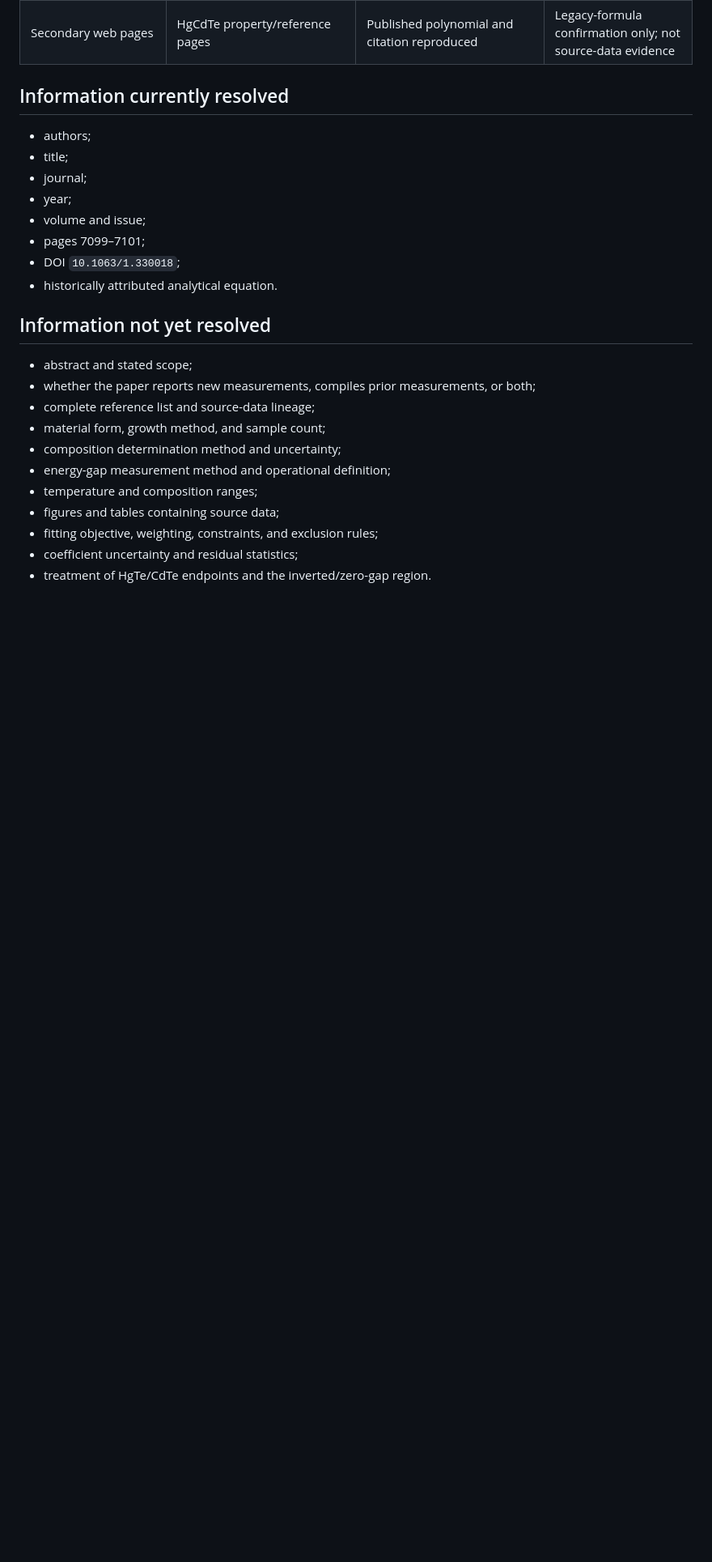
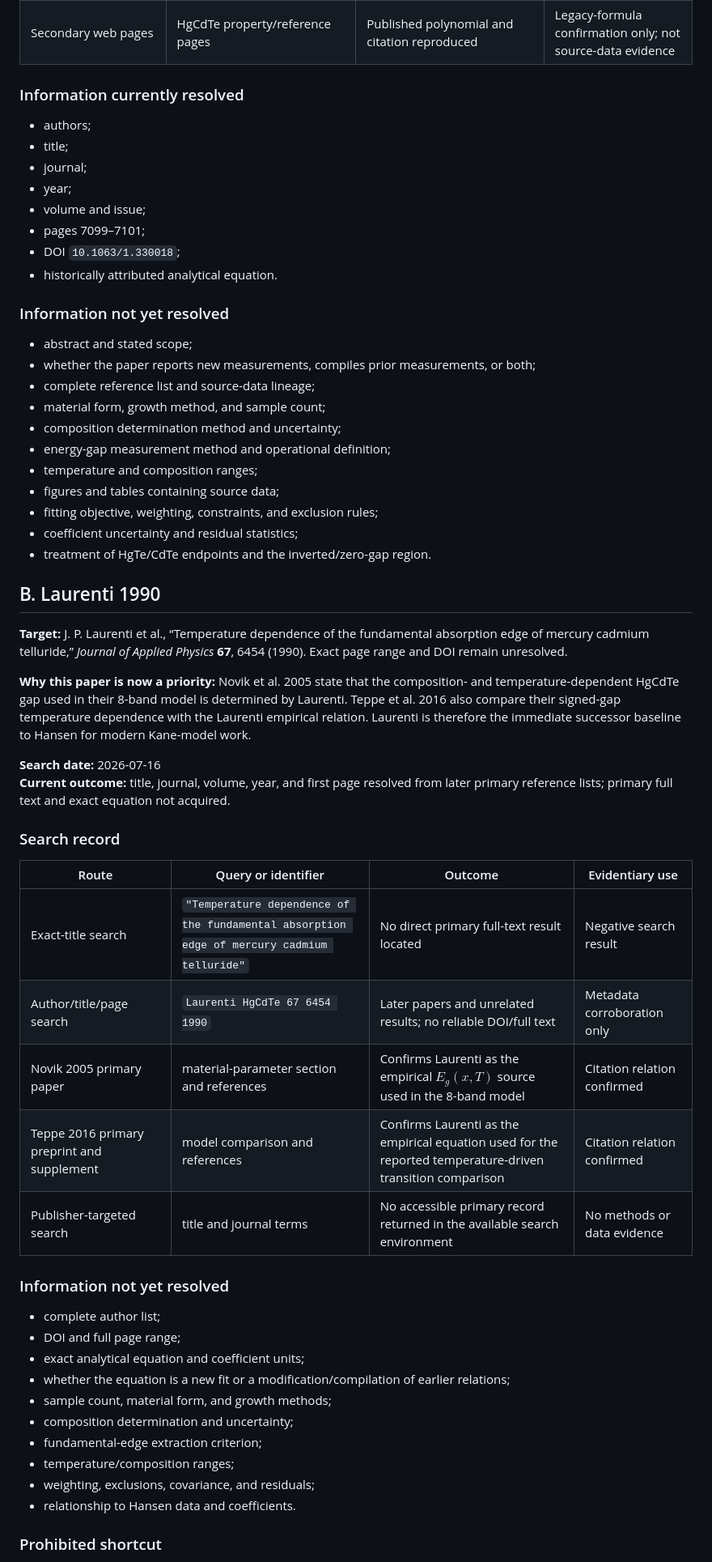
Before and after one commit to Kajin-0/MCT-research, a Markdown page: data/hansen/acquisition_log.md, the part around one of its changes. Shown at 81% size. Drawn GitHub-style; blank space fills up the shorter version.

Commit message:
Record Laurenti primary-source acquisition gap

```diff
--- a/data/hansen/acquisition_log.md
+++ b/data/hansen/acquisition_log.md
@@ -16,7 +18,7 @@
 | User File Library | title, authors, DOI, and HgCdTe bandgap terms | User-authored documents containing the citation found; primary Hansen paper not found | Confirms local citation history only |
 | Secondary web pages | HgCdTe property/reference pages | Published polynomial and citation reproduced | Legacy-formula confirmation only; not source-data evidence |
 
-## Information currently resolved
+### Information currently resolved
 
 - authors;
 - title;
@@ -27,7 +29,7 @@
 - DOI `10.1063/1.330018`;
 - historically attributed analytical equation.
 
-## Information not yet resolved
+### Information not yet resolved
 
 - abstract and stated scope;
 - whether the paper reports new measurements, compiles prior measurements, or both;
@@ -40,3 +42,38 @@
 - fitting objective, weighting, constraints, and exclusion rules;
 - coefficient uncertainty and residual statistics;
 - treatment of HgTe/CdTe endpoints and the inverted/zero-gap region.
+
+## B. Laurenti 1990
+
+**Target:** J. P. Laurenti et al., “Temperature dependence of the fundamental absorption edge of mercury cadmium telluride,” *Journal of Applied Physics* **67**, 6454 (1990). Exact page range and DOI remain unresolved.
+
+**Why this paper is now a priority:** Novik et al. 2005 state that the composition- and temperature-dependent HgCdTe gap used in their 8-band model is determined by Laurenti. Teppe et al. 2016 also compare their signed-gap temperature dependence with the Laurenti empirical relation. Laurenti is therefore the immediate successor baseline to Hansen for modern Kane-model work.
+
+**Search date:** 2026-07-16
+**Current outcome:** title, journal, volume, year, and first page resolved from later primary reference lists; primary full text and exact equation not acquired.
+
+### Search record
+
+| Route | Query or identifier | Outcome | Evidentiary use |
+|---|---|---|---|
+| Exact-title search | `"Temperature dependence of the fundamental absorption edge of mercury cadmium telluride"` | No direct primary full-text result located | Negative search result |
+| Author/title/page search | `Laurenti HgCdTe 67 6454 1990` | Later papers and unrelated results; no reliable DOI/full text | Metadata corroboration only |
+| Novik 2005 primary paper | material-parameter section and references | Confirms Laurenti as the empirical $E_g(x,T)$ source used in the 8-band model | Citation relation confirmed |
+| Teppe 2016 primary preprint and supplement | model comparison and references | Confirms Laurenti as the empirical equation used for the reported temperature-driven transition comparison | Citation relation confirmed |
+| Publisher-targeted search | title and journal terms | No accessible primary record returned in the available search environment | No methods or data evidence |
+
+### Information not yet resolved
+
+- complete author list;
+- DOI and full page range;
+- exact analytical equation and coefficient units;
+- whether the equation is a new fit or a modification/compilation of earlier relations;
+- sample count, material form, and growth methods;
+- composition determination and uncertainty;
+- fundamental-edge extraction criterion;
+- temperature/composition ranges;
+- weighting, exclusions, covariance, and residuals;
+- relationship to Hansen data and coefficients.
+
+### Prohibited shortcut
+
```
Also changed, not shown: other parts of data/hansen/acquisition_log.md (+7 -3 lines).
